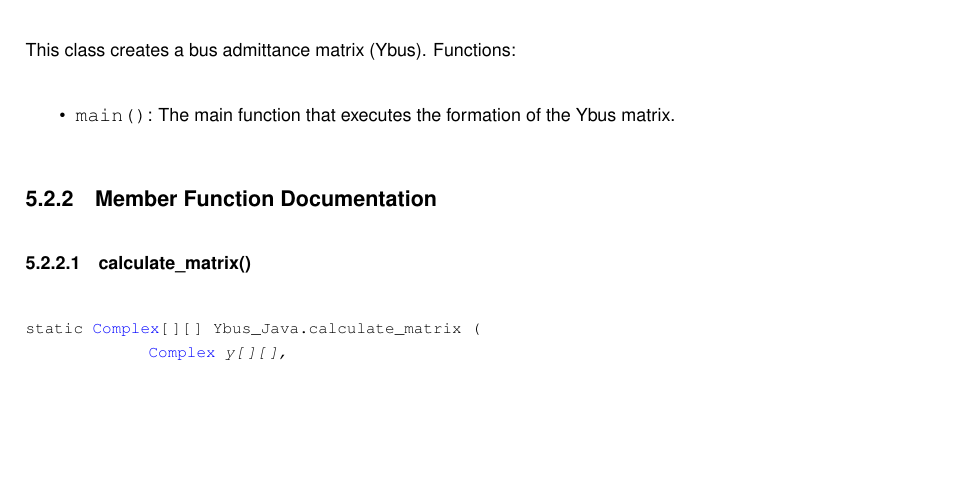
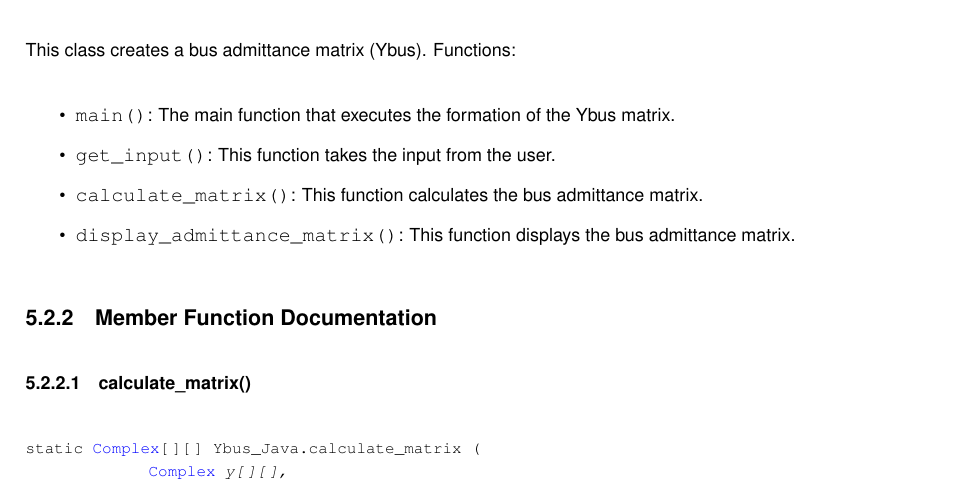
Before and after one commit to Sree2011/codes-loadflow-analysis, a LaTeX book (docs/latex/refman.tex, which reads docs/latex/classYbus__Java.tex): part of page 18 of 28, cut so that both start at the same text, the shorter picture padded with empty space. Compiled offline with pdfLaTeX.

Commit message:
Update documentation

```diff
--- a/docs/latex/classYbus__Java.tex
+++ b/docs/latex/classYbus__Java.tex
@@ -17,6 +17,9 @@ static void \mbox{\hyperlink{classYbus__Java_a1bc92f8fa736aeab9840fdc16b681800}{
 This class creates a bus admittance matrix (Ybus). Functions\+:
 \begin{DoxyItemize}
 \item {\ttfamily main()}\+: The main function that executes the formation of the Ybus matrix.
+\item {\ttfamily get\+\_\+input()}\+: This function takes the input from the user.
+\item {\ttfamily calculate\+\_\+matrix()}\+: This function calculates the bus admittance matrix.
+\item {\ttfamily display\+\_\+admittance\+\_\+matrix()}\+: This function displays the bus admittance matrix.
 \end{DoxyItemize}
 
 \doxysubsection{Member Function Documentation}
```
Also changed, not shown: 1 other file.
